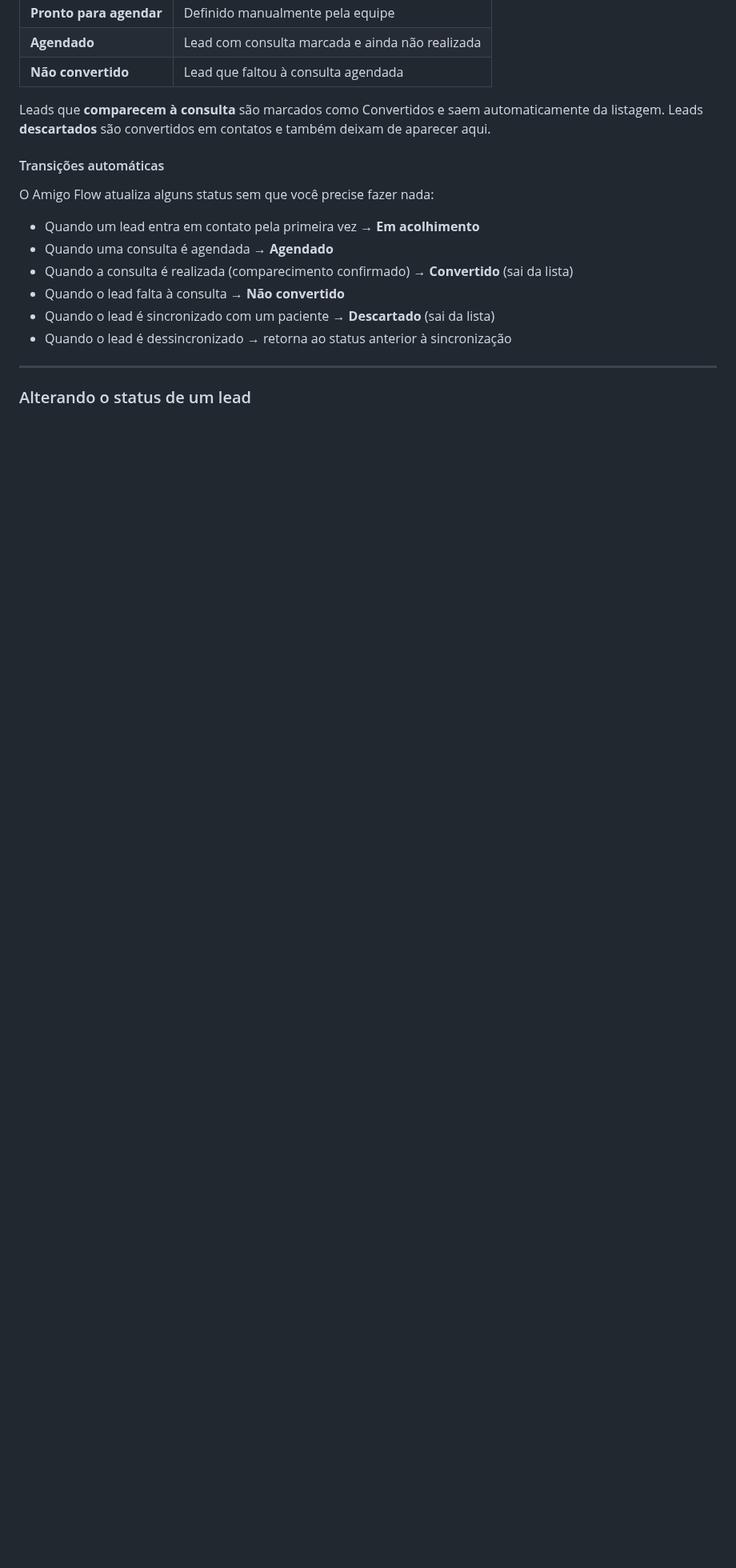
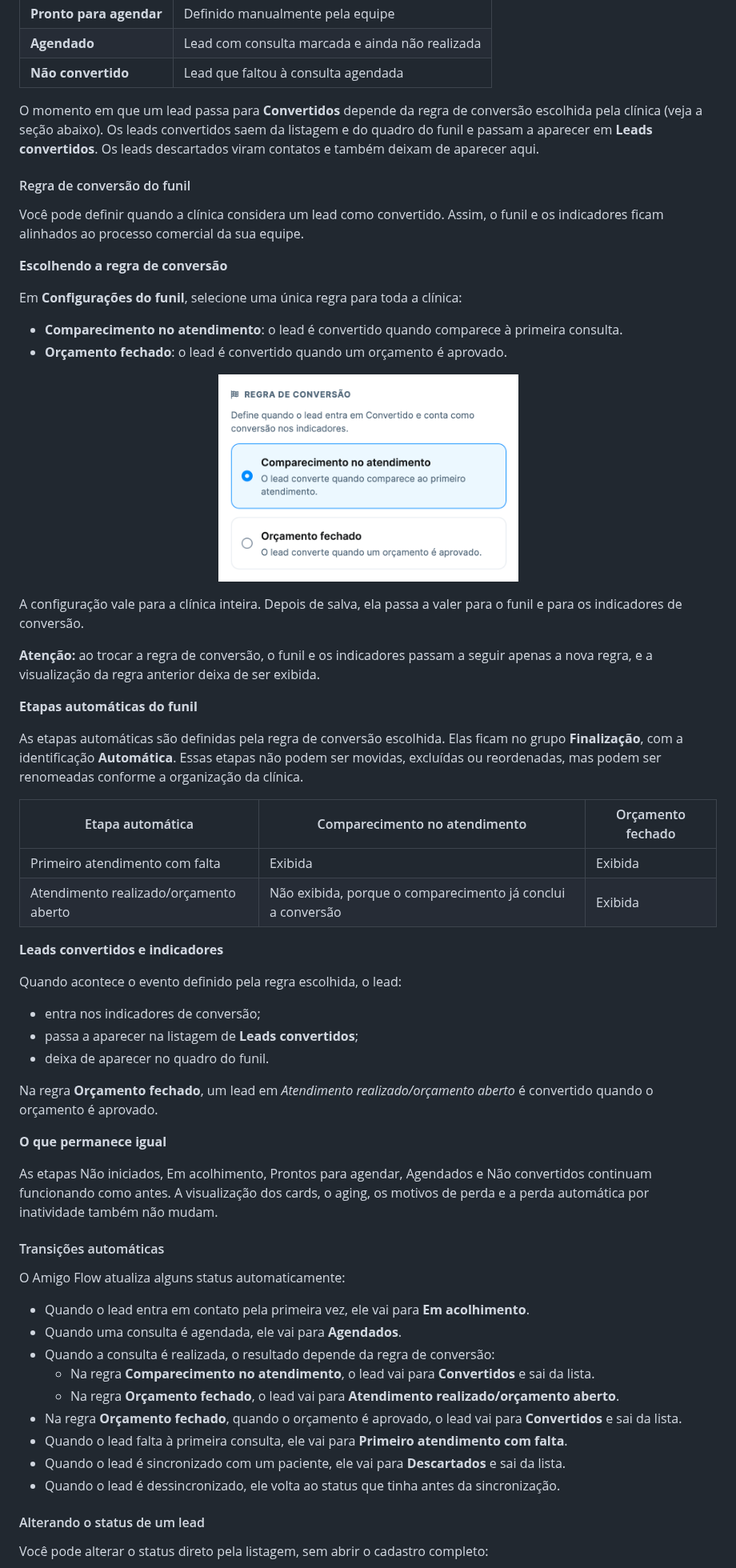
Before and after one commit to geovanapaesal/Doc-Amigo-Flow, a Markdown page: funcionalidades/leads/README.md, the part around one of its changes. Shown at 80% size. Drawn GitHub-style; pictures changed too: .gitbook/assets/image (60).png (added); blank space fills up the shorter version.

Commit message:
GITBOOK-129: No subject

```diff
--- a/funcionalidades/leads/README.md
+++ b/funcionalidades/leads/README.md
@@ -48,20 +44,65 @@ Cada lead possui um status que indica em qual etapa da jornada ele se encontra:
 | **Agendado**            | Lead com consulta marcada e ainda não realizada |
 | **Não convertido**      | Lead que faltou à consulta agendada             |
 
-Leads que **comparecem à consulta** são marcados como Convertidos e saem automaticamente da listagem. Leads **descartados** são convertidos em contatos e também deixam de aparecer aqui.
+
+
+O momento em que um lead passa para **Convertidos** depende da regra de conversão escolhida pela clínica (veja a seção abaixo). Os leads convertidos saem da listagem e do quadro do funil e passam a aparecer em **Leads convertidos**. Os leads descartados viram contatos e também deixam de aparecer aqui.
+
+#### Regra de conversão do funil
+
+Você pode definir quando a clínica considera um lead como convertido. Assim, o funil e os indicadores ficam alinhados ao processo comercial da sua equipe.
+
+**Escolhendo a regra de conversão**
+
+Em **Configurações do funil**, selecione uma única regra para toda a clínica:
+
+* **Comparecimento no atendimento**: o lead é convertido quando comparece à primeira consulta.
+* **Orçamento fechado**: o lead é convertido quando um orçamento é aprovado.
+
+<div align="center"><figure><img src="../../.gitbook/assets/image (60).png" alt="" width="375"><figcaption></figcaption></figure></div>
+
+A configuração vale para a clínica inteira. Depois de salva, ela passa a valer para o funil e para os indicadores de conversão.
+
+**Atenção:** ao trocar a regra de conversão, o funil e os indicadores passam a seguir apenas a nova regra, e a visualização da regra anterior deixa de ser exibida.
+
+**Etapas automáticas do funil**
+
+As etapas automáticas são definidas pela regra de conversão escolhida. Elas ficam no grupo **Finalização**, com a identificação **Automática**. Essas etapas não podem ser movidas, excluídas ou reordenadas, mas podem ser renomeadas conforme a organização da clínica.
+
+| Etapa automática                       | Comparecimento no atendimento                               | Orçamento fechado |
+| -------------------------------------- | ----------------------------------------------------------- | ----------------- |
+| Primeiro atendimento com falta         | Exibida                                                     | Exibida           |
+| Atendimento realizado/orçamento aberto | Não exibida, porque o comparecimento já conclui a conversão | Exibida           |
+
+**Leads convertidos e indicadores**
+
+Quando acontece o evento definido pela regra escolhida, o lead:
+
+* entra nos indicadores de conversão;
+* passa a aparecer na listagem de **Leads convertidos**;
+* deixa de aparecer no quadro do funil.
+
+Na regra **Orçamento fechado**, um lead em _Atendimento realizado/orçamento aberto_ é convertido quando o orçamento é aprovado.
+
+**O que permanece igual**
+
+As etapas Não iniciados, Em acolhimento, Prontos para agendar, Agendados e Não convertidos continuam funcionando como antes. A visualização dos cards, o aging, os motivos de perda e a perda automática por inatividade também não mudam.
 
 #### Transições automáticas
 
-O Amigo Flow atualiza alguns status sem que você precise fazer nada:
+O Amigo Flow atualiza alguns status automaticamente:
 
-* Quando um lead entra em contato pela primeira vez → **Em acolhimento**
-* Quando uma consulta é agendada → **Agendado**
-* Quando a consulta é realizada (comparecimento confirmado) → **Convertido** (sai da lista)
-* Quando o lead falta à consulta → **Não convertido**
-* Quando o lead é sincronizado com um paciente → **Descartado** (sai da lista)
-* Quando o lead é dessincronizado → retorna ao status anterior à sincronização
+* Quando o lead entra em contato pela primeira vez, ele vai para **Em acolhimento**.
+* Quando uma consulta é agendada, ele vai para **Agendados**.
+* Quando a consulta é realizada, o resultado depende da regra de conversão:
+  * Na regra **Comparecimento no atendimento**, o lead vai para **Convertidos** e sai da lista.
+  * Na regra **Orçamento fechado**, o lead vai para **Atendimento realizado/orçamento aberto**.
+* Na regra **Orçamento fechado**, quando o orçamento é aprovado, o lead vai para **Convertidos** e sai da lista.
+* Quando o lead falta à primeira consulta, ele vai para **Primeiro atendimento com falta**.
+* Quando o lead é sincronizado com um paciente, ele vai para **Descartados** e sai da lista.
+* Quando o lead é dessincronizado, ele volta ao status que tinha antes da sincronização.
 
-***
+#### Alterando o status de um lead
 
-### Alterando o status de um lead
+Você pode alterar o status direto pela listagem, sem abrir o cadastro completo:
 
```
Also changed, not shown: other parts of funcionalidades/leads/README.md (+58 -77 lines), .gitbook/assets/image (58).png (added), .gitbook/assets/image (59).png (added), .gitbook/assets/image (61).png (added).
